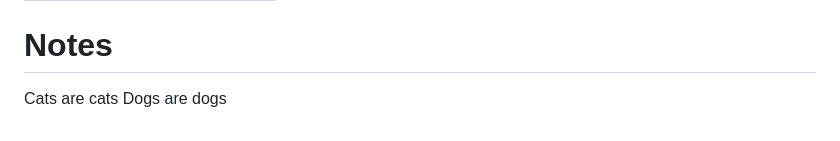
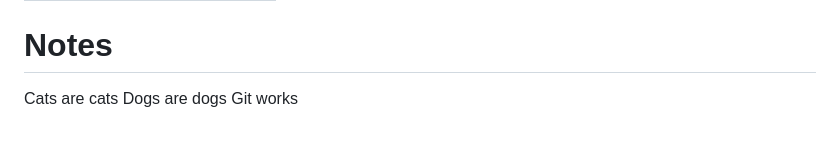
Before and after one commit to amielnoy/APItestAutomaitionGuiANdApi, a Markdown page: README.md, the part around the change. Rendered like a GitHub page.

Commit message:
git works

```diff
--- a/README.md
+++ b/README.md
@@ -130,3 +130,4 @@ The branch names are:
 
 Cats are cats
 Dogs are dogs
+Git works
```
